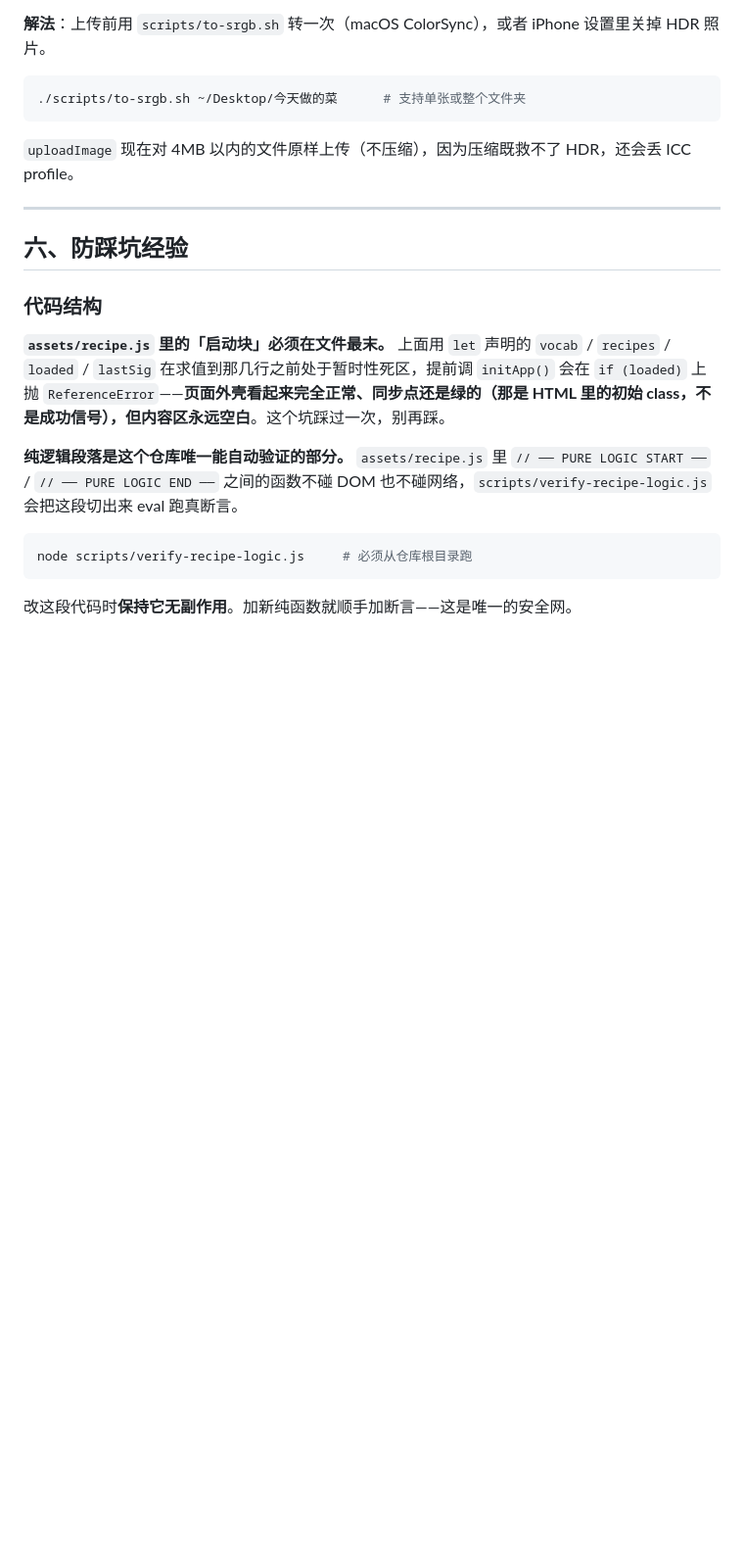
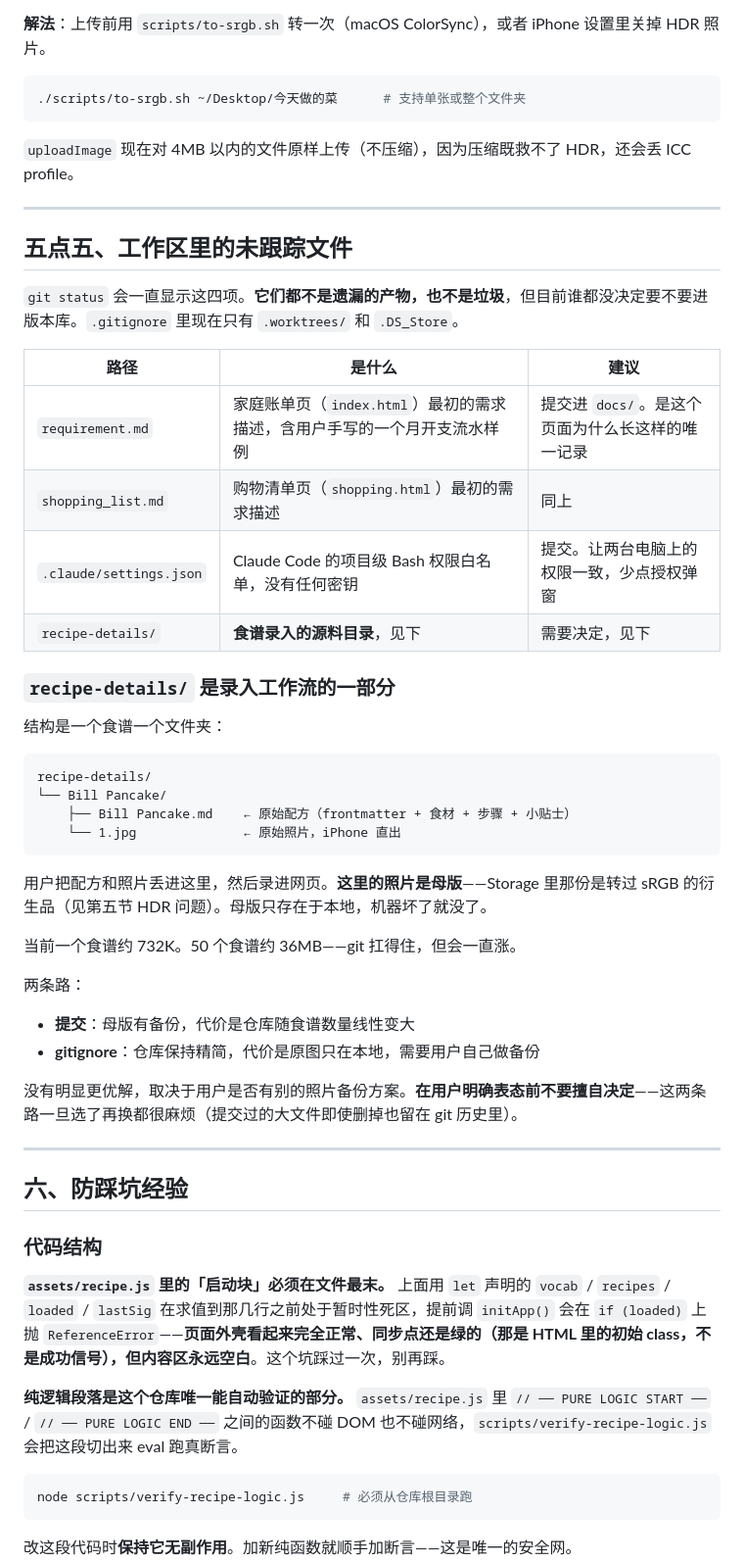
Before and after one commit to TIANSHUUU/household-exp, a Markdown page: docs/HANDOFF.md, the part around the change. Shown at 98% size. Rendered like a GitHub page; blank space fills up the shorter version.

Commit message:
Document the untracked files in the handoff
They have been untracked since before the recipe work started and are
not leftovers: two are the original requirement notes for the expense
and shopping pages, one is the project permission allowlist, and
recipe-details/ holds the master copies of recipe photos.

Co-Authored-By: Claude Opus 5 <noreply@anthropic.com>

````diff
--- a/docs/HANDOFF.md
+++ b/docs/HANDOFF.md
@@ -199,6 +199,41 @@ name → name_zh,  ingredients → ingredients_zh,  steps → steps_zh
 
 ---
 
+## 五点五、工作区里的未跟踪文件
+
+`git status` 会一直显示这四项。**它们都不是遗漏的产物，也不是垃圾**，但目前谁都没决定要不要进版本库。`.gitignore` 里现在只有 `.worktrees/` 和 `.DS_Store`。
+
+| 路径 | 是什么 | 建议 |
+|---|---|---|
+| `requirement.md` | 家庭账单页（`index.html`）最初的需求描述，含用户手写的一个月开支流水样例 | 提交进 `docs/`。是这个页面为什么长这样的唯一记录 |
+| `shopping_list.md` | 购物清单页（`shopping.html`）最初的需求描述 | 同上 |
+| `.claude/settings.json` | Claude Code 的项目级 Bash 权限白名单，没有任何密钥 | 提交。让两台电脑上的权限一致，少点授权弹窗 |
+| `recipe-details/` | **食谱录入的源料目录**，见下 | 需要决定，见下 |
+
+### `recipe-details/` 是录入工作流的一部分
+
+结构是一个食谱一个文件夹：
+
+```
+recipe-details/
+└── Bill Pancake/
+    ├── Bill Pancake.md    ← 原始配方（frontmatter + 食材 + 步骤 + 小贴士）
+    └── 1.jpg              ← 原始照片，iPhone 直出
+```
+
+用户把配方和照片丢进这里，然后录进网页。**这里的照片是母版**——Storage 里那份是转过 sRGB 的衍生品（见第五节 HDR 问题）。母版只存在于本地，机器坏了就没了。
+
+当前一个食谱约 732K。50 个食谱约 36MB——git 扛得住，但会一直涨。
+
+两条路：
+
+- **提交**：母版有备份，代价是仓库随食谱数量线性变大
+- **gitignore**：仓库保持精简，代价是原图只在本地，需要用户自己做备份
+
+没有明显更优解，取决于用户是否有别的照片备份方案。**在用户明确表态前不要擅自决定**——这两条路一旦选了再换都很麻烦（提交过的大文件即使删掉也留在 git 历史里）。
+
+---
+
 ## 六、防踩坑经验
 
 ### 代码结构
````
